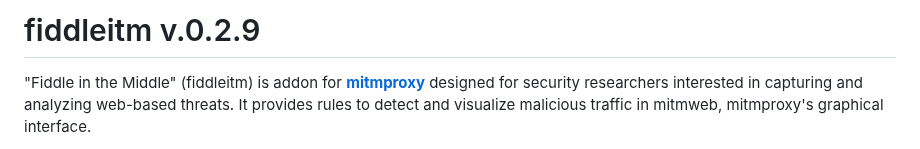
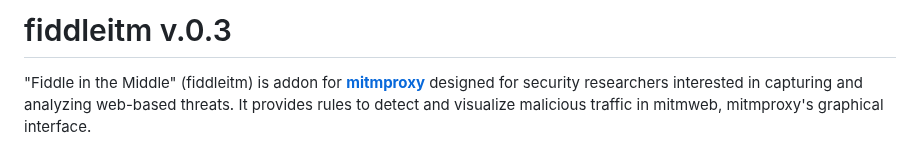
Before and after one commit to jeromesegura/fiddleitm, a Markdown page: README.md, the part around the change. GitHub-like rendering.

```diff
--- a/README.md
+++ b/README.md
@@ -1,4 +1,4 @@
-# fiddleitm v.0.2.9
+# fiddleitm v.0.3
 
 "Fiddle in the Middle" (fiddleitm) is addon for [**mitmproxy**](https://github.com/mitmproxy/mitmproxy) designed for security researchers interested in capturing and analyzing web-based threats. It provides rules to detect and visualize malicious traffic in mitmweb, mitmproxy's graphical interface.
 
```
